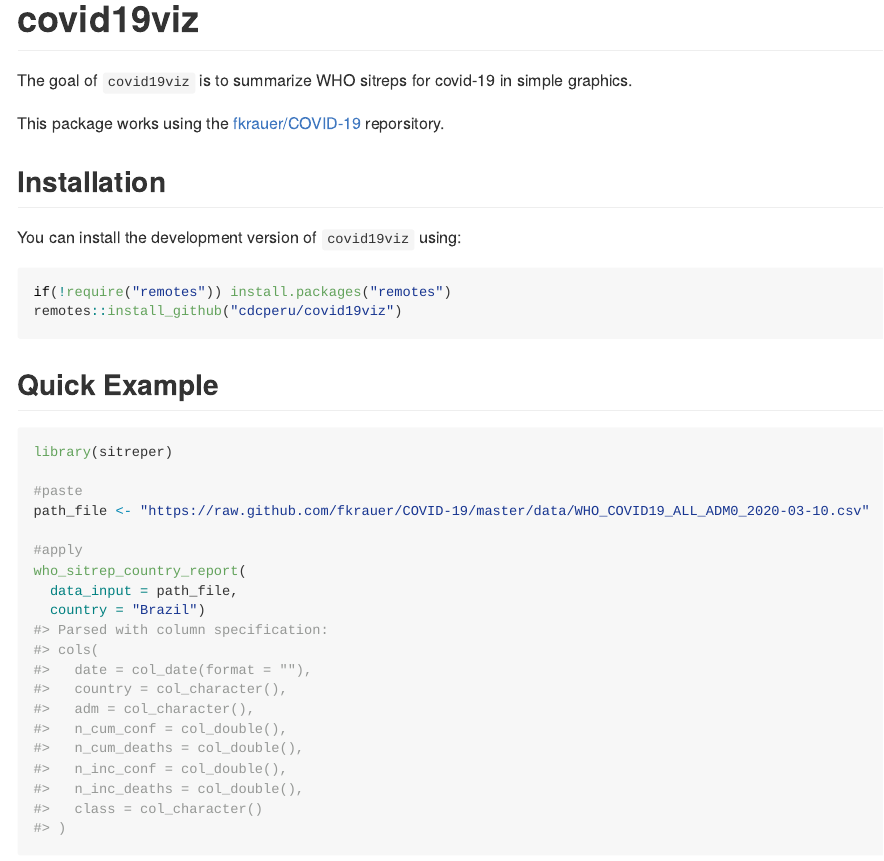
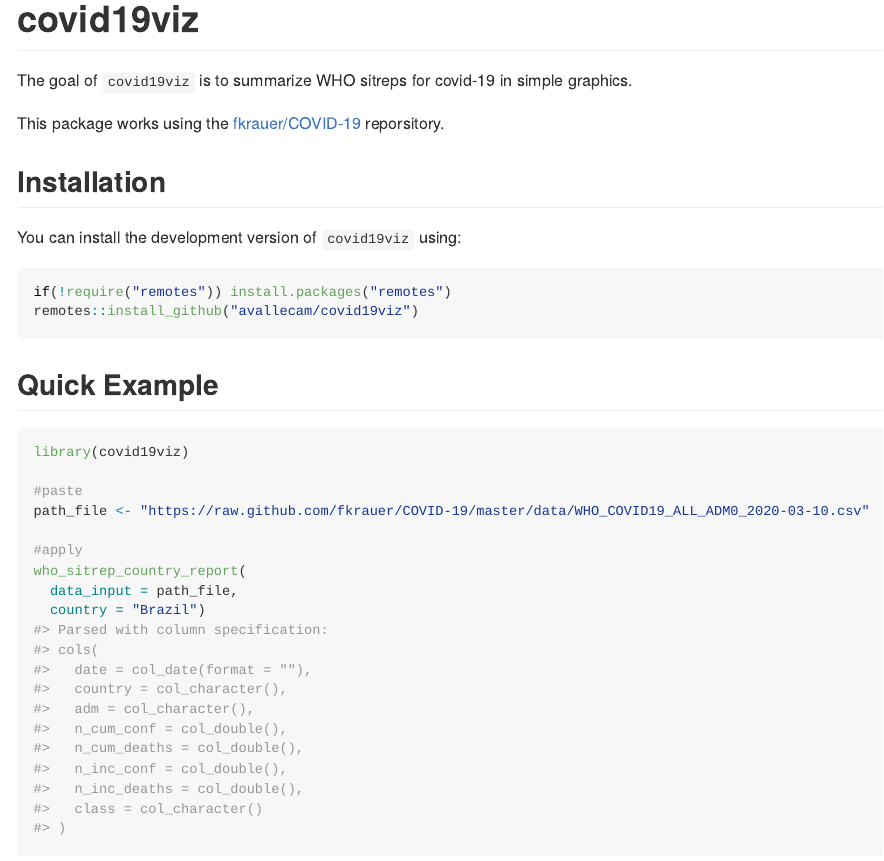
Before and after one commit to fraroco/covid19viz, an R Markdown document (README.Rmd): the page in a window 1100 px wide, from its top. The pictures show the output file README.md that the author committed with the source, drawn offline in the style of GitHub; badge pictures from the web are left out.

Commit message:
fix readme installation

````diff
--- a/README.Rmd
+++ b/README.Rmd
@@ -38,14 +38,14 @@ You can install the development version of `covid19viz` using:
 
 ``` r
 if(!require("remotes")) install.packages("remotes")
-remotes::install_github("cdcperu/covid19viz")
+remotes::install_github("avallecam/covid19viz")
 ```
 
 ## Quick Example
 
 
 ```{r,fig.height=7.5,fig.width=9}
-library(sitreper)
+library(covid19viz)
 
 #paste
 path_file <- "https://raw.github.com/fkrauer/COVID-19/master/data/WHO_COVID19_ALL_ADM0_2020-03-10.csv"
````
Also changed, not shown: README.md, 2 other files.
